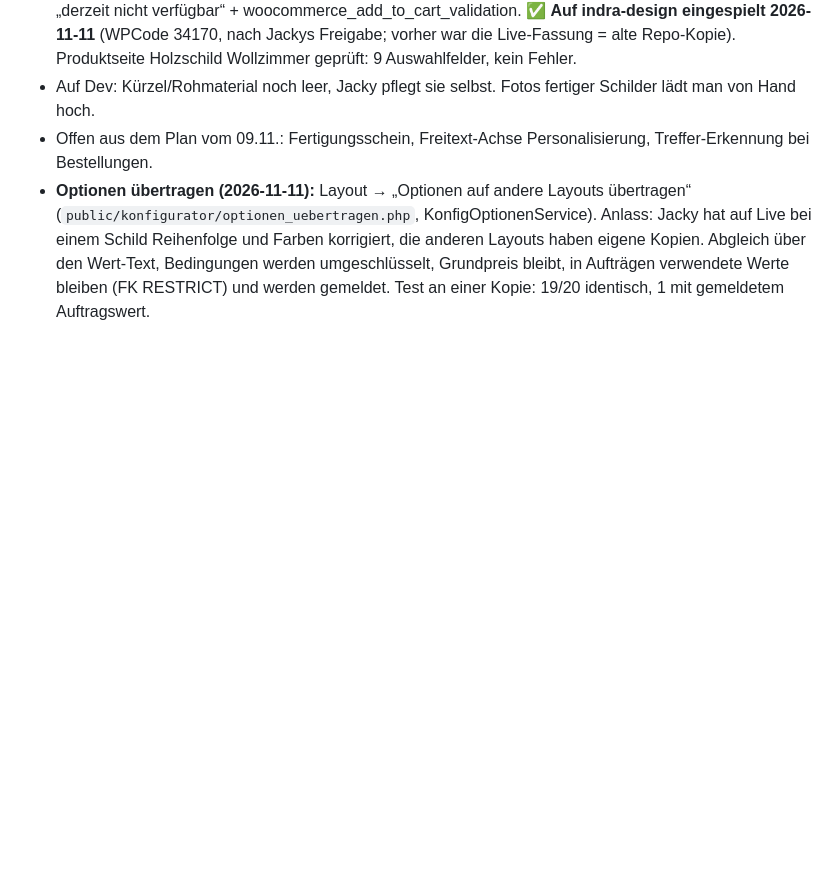
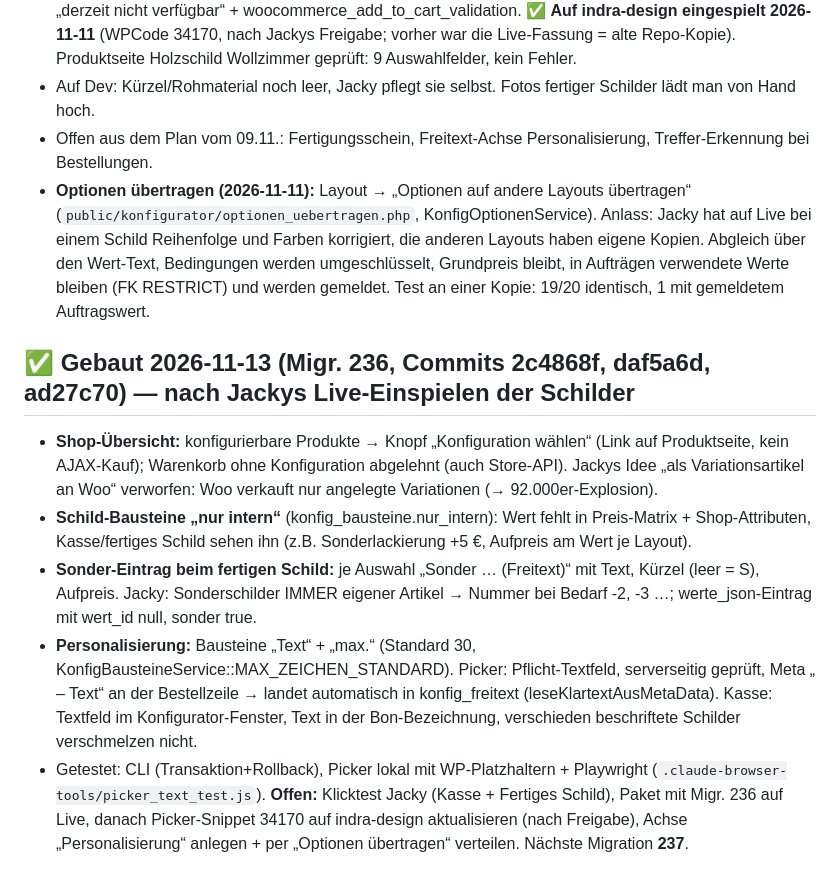
Before and after one commit to Kindra2804/mealana-erp, a Markdown page: .claude/memory/project_konfigurator_modul.md, the part around the change. Drawn GitHub-style; blank space fills up the shorter version.

Commit message:
docs: Memory – Konfigurator 2026-11-13
Co-Authored-By: Claude Opus 5.5 <noreply@anthropic.com>

```diff
--- a/.claude/memory/project_konfigurator_modul.md
+++ b/.claude/memory/project_konfigurator_modul.md
@@ -194,3 +194,10 @@ Jackys Entscheidungen: Kürzel + Rohmaterial **zentral je Achse + Wert-Text** (T
 - Auf Dev: Kürzel/Rohmaterial noch leer, Jacky pflegt sie selbst. Fotos fertiger Schilder lädt man von Hand hoch.
 - Offen aus dem Plan vom 09.11.: Fertigungsschein, Freitext-Achse Personalisierung, Treffer-Erkennung bei Bestellungen.
 - **Optionen übertragen (2026-11-11):** Layout → „Optionen auf andere Layouts übertragen“ (`public/konfigurator/optionen_uebertragen.php`, KonfigOptionenService). Anlass: Jacky hat auf Live bei einem Schild Reihenfolge und Farben korrigiert, die anderen Layouts haben eigene Kopien. Abgleich über den Wert-Text, Bedingungen werden umgeschlüsselt, Grundpreis bleibt, in Aufträgen verwendete Werte bleiben (FK RESTRICT) und werden gemeldet. Test an einer Kopie: 19/20 identisch, 1 mit gemeldetem Auftragswert.
+
+## ✅ Gebaut 2026-11-13 (Migr. 236, Commits 2c4868f, daf5a6d, ad27c70) — nach Jackys Live-Einspielen der Schilder
+- **Shop-Übersicht:** konfigurierbare Produkte → Knopf „Konfiguration wählen“ (Link auf Produktseite, kein AJAX-Kauf); Warenkorb ohne Konfiguration abgelehnt (auch Store-API). Jackys Idee „als Variationsartikel an Woo“ verworfen: Woo verkauft nur angelegte Variationen (→ 92.000er-Explosion).
+- **Schild-Bausteine „nur intern“** (konfig_bausteine.nur_intern): Wert fehlt in Preis-Matrix + Shop-Attributen, Kasse/fertiges Schild sehen ihn (z.B. Sonderlackierung +5 €, Aufpreis am Wert je Layout).
+- **Sonder-Eintrag beim fertigen Schild:** je Auswahl „Sonder … (Freitext)“ mit Text, Kürzel (leer = S), Aufpreis. Jacky: Sonderschilder IMMER eigener Artikel → Nummer bei Bedarf -2, -3 …; werte_json-Eintrag mit wert_id null, sonder true.
+- **Personalisierung:** Bausteine „Text“ + „max.“ (Standard 30, KonfigBausteineService::MAX_ZEICHEN_STANDARD). Picker: Pflicht-Textfeld, serverseitig geprüft, Meta „<Achse> – Text“ an der Bestellzeile → landet automatisch in konfig_freitext (leseKlartextAusMetaData). Kasse: Textfeld im Konfigurator-Fenster, Text in der Bon-Bezeichnung, verschieden beschriftete Schilder verschmelzen nicht.
+- Getestet: CLI (Transaktion+Rollback), Picker lokal mit WP-Platzhaltern + Playwright (`.claude-browser-tools/picker_text_test.js`). **Offen:** Klicktest Jacky (Kasse + Fertiges Schild), Paket mit Migr. 236 auf Live, danach Picker-Snippet 34170 auf indra-design aktualisieren (nach Freigabe), Achse „Personalisierung“ anlegen + per „Optionen übertragen“ verteilen. Nächste Migration **237**.
```
Also changed, not shown: .claude/memory/MEMORY.md (+2 -2 lines).
